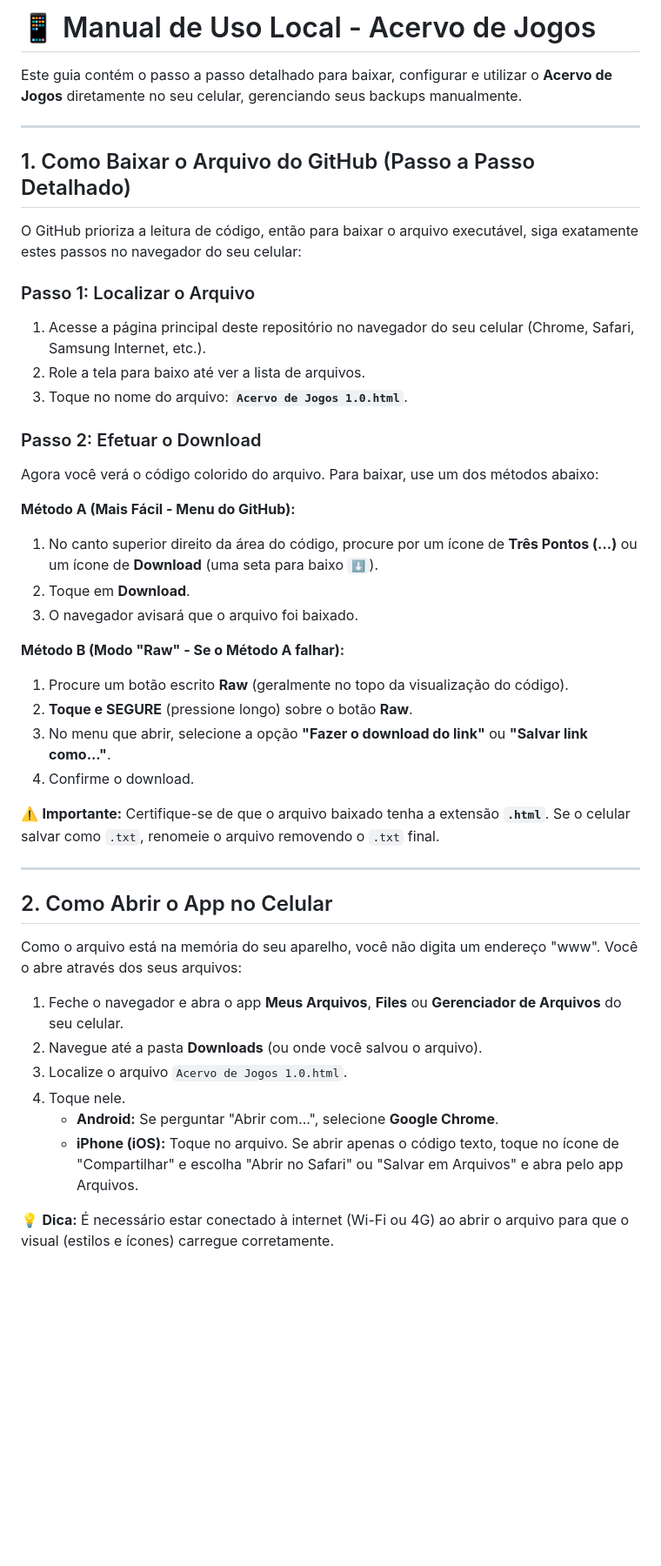
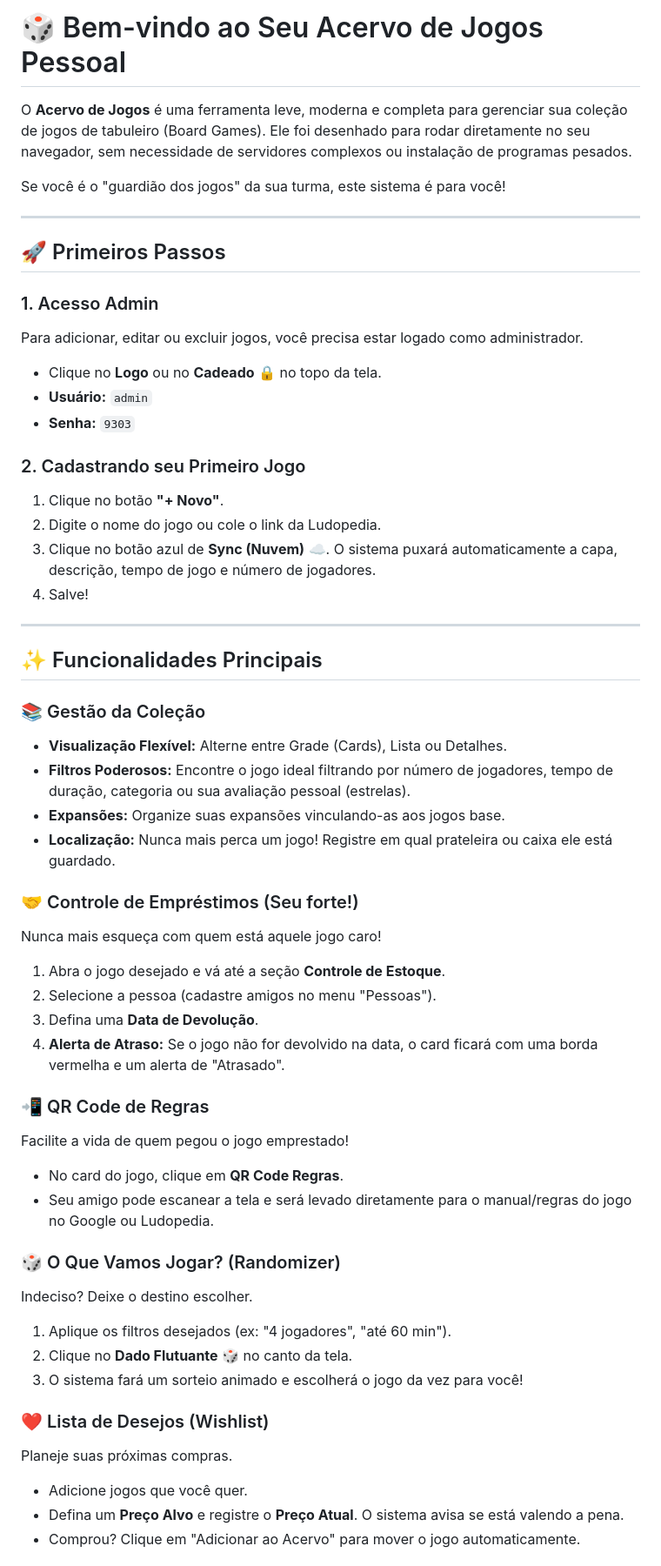
Before and after one commit to gabrielultimatex/Acervo-de-Jogos, a Markdown page: README.md, the part around one of its changes. Shown at 87% size. Drawn GitHub-style; blank space fills up the shorter version.

```diff
--- a/README.md
+++ b/README.md
@@ -1,45 +1,56 @@
-# 📱 Manual de Uso Local - Acervo de Jogos
+# 🎲 Bem-vindo ao Seu Acervo de Jogos Pessoal
 
-Este guia contém o passo a passo detalhado para baixar, configurar e utilizar o **Acervo de Jogos** diretamente no seu celular, gerenciando seus backups manualmente.
+O **Acervo de Jogos** é uma ferramenta leve, moderna e completa para gerenciar sua coleção de jogos de tabuleiro (Board Games). Ele foi desenhado para rodar diretamente no seu navegador, sem necessidade de servidores complexos ou instalação de programas pesados.
+
+Se você é o "guardião dos jogos" da sua turma, este sistema é para você!
 
 ---
 
-## 1. Como Baixar o Arquivo do GitHub (Passo a Passo Detalhado)
+## 🚀 Primeiros Passos
 
-O GitHub prioriza a leitura de código, então para baixar o arquivo executável, siga exatamente estes passos no navegador do seu celular:
+### 1. Acesso Admin
+Para adicionar, editar ou excluir jogos, você precisa estar logado como administrador.
+- Clique no **Logo** ou no **Cadeado** 🔒 no topo da tela.
+- **Usuário:** `admin`
+- **Senha:** `9303`
 
-### Passo 1: Localizar o Arquivo
-1. Acesse a página principal deste repositório no navegador do seu celular (Chrome, Safari, Samsung Internet, etc.).
-2. Role a tela para baixo até ver a lista de arquivos.
-3. Toque no nome do arquivo: **`Acervo de Jogos 1.0.html`**.
-
-### Passo 2: Efetuar o Download
-Agora você verá o código colorido do arquivo. Para baixar, use um dos métodos abaixo:
-
-**Método A (Mais Fácil - Menu do GitHub):**
-1. No canto superior direito da área do código, procure por um ícone de **Três Pontos (...)** ou um ícone de **Download** (uma seta para baixo `⬇️`).
-2. Toque em **Download**.
-3. O navegador avisará que o arquivo foi baixado.
-
-**Método B (Modo "Raw" - Se o Método A falhar):**
-1. Procure um botão escrito **Raw** (geralmente no topo da visualização do código).
-2. **Toque e SEGURE** (pressione longo) sobre o botão **Raw**.
-3. No menu que abrir, selecione a opção **"Fazer o download do link"** ou **"Salvar link como..."**.
-4. Confirme o download.
-
-⚠️ **Importante:** Certifique-se de que o arquivo baixado tenha a extensão **`.html`**. Se o celular salvar como `.txt`, renomeie o arquivo removendo o `.txt` final.
+### 2. Cadastrando seu Primeiro Jogo
+1. Clique no botão **"+ Novo"**.
+2. Digite o nome do jogo ou cole o link da Ludopedia.
+3. Clique no botão azul de **Sync (Nuvem)** ☁️. O sistema puxará automaticamente a capa, descrição, tempo de jogo e número de jogadores.
+4. Salve!
 
 ---
 
-## 2. Como Abrir o App no Celular
+## ✨ Funcionalidades Principais
 
-Como o arquivo está na memória do seu aparelho, você não digita um endereço "www". Você o abre através dos seus arquivos:
+### 📚 Gestão da Coleção
+- **Visualização Flexível:** Alterne entre Grade (Cards), Lista ou Detalhes.
+- **Filtros Poderosos:** Encontre o jogo ideal filtrando por número de jogadores, tempo de duração, categoria ou sua avaliação pessoal (estrelas).
+- **Expansões:** Organize suas expansões vinculando-as aos jogos base.
+- **Localização:** Nunca mais perca um jogo! Registre em qual prateleira ou caixa ele está guardado.
 
-1. Feche o navegador e abra o app **Meus Arquivos**, **Files** ou **Gerenciador de Arquivos** do seu celular.
-2. Navegue até a pasta **Downloads** (ou onde você salvou o arquivo).
-3. Localize o arquivo `Acervo de Jogos 1.0.html`.
-4. Toque nele.
-    *   **Android:** Se perguntar "Abrir com...", selecione **Google Chrome**.
-    *   **iPhone (iOS):** Toque no arquivo. Se abrir apenas o código texto, toque no ícone de "Compartilhar" e escolha "Abrir no Safari" ou "Salvar em Arquivos" e abra pelo app Arquivos.
+### 🤝 Controle de Empréstimos (Seu forte!)
+Nunca mais esqueça com quem está aquele jogo caro!
+1. Abra o jogo desejado e vá até a seção **Controle de Estoque**.
+2. Selecione a pessoa (cadastre amigos no menu "Pessoas").
+3. Defina uma **Data de Devolução**.
+4. **Alerta de Atraso:** Se o jogo não for devolvido na data, o card ficará com uma borda vermelha e um alerta de "Atrasado".
 
-💡 **Dica:** É necessário estar conectado à internet (Wi-Fi ou 4G) ao abrir o arquivo para que o visual (estilos e ícones) carregue corretamente.
+### 📲 QR Code de Regras
+Facilite a vida de quem pegou o jogo emprestado!
+- No card do jogo, clique em **QR Code Regras**.
+- Seu amigo pode escanear a tela e será levado diretamente para o manual/regras do jogo no Google ou Ludopedia.
+
+### 🎲 O Que Vamos Jogar? (Randomizer)
+Indeciso? Deixe o destino escolher.
+1. Aplique os filtros desejados (ex: "4 jogadores", "até 60 min").
+2. Clique no **Dado Flutuante** 🎲 no canto da tela.
+3. O sistema fará um sorteio animado e escolherá o jogo da vez para você!
+
+### ❤️ Lista de Desejos (Wishlist)
+Planeje suas próximas compras.
+- Adicione jogos que você quer.
+- Defina um **Preço Alvo** e registre o **Preço Atual**. O sistema avisa se está valendo a pena.
+- Comprou? Clique em "Adicionar ao Acervo" para mover o jogo automaticamente.
+
```
Also changed, not shown: other parts of README.md (+16 -37 lines).
